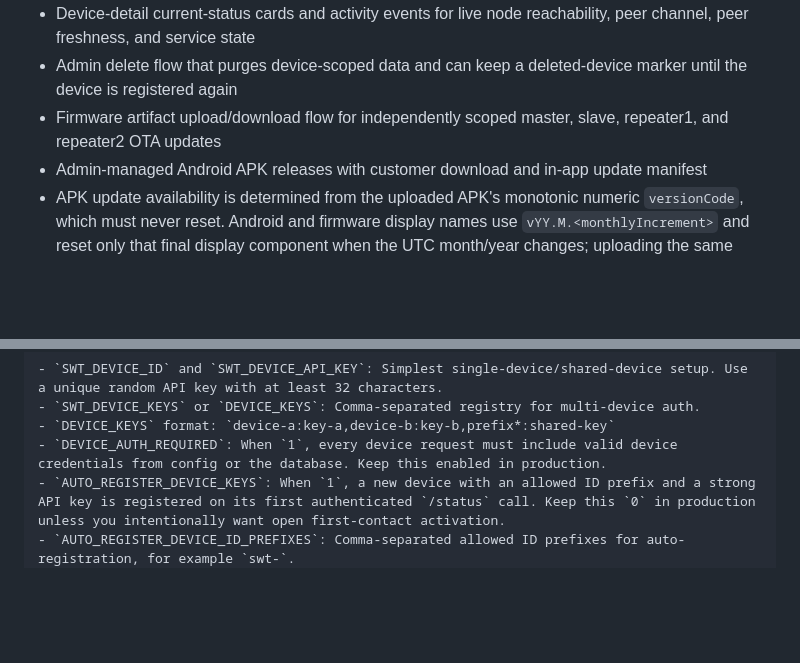
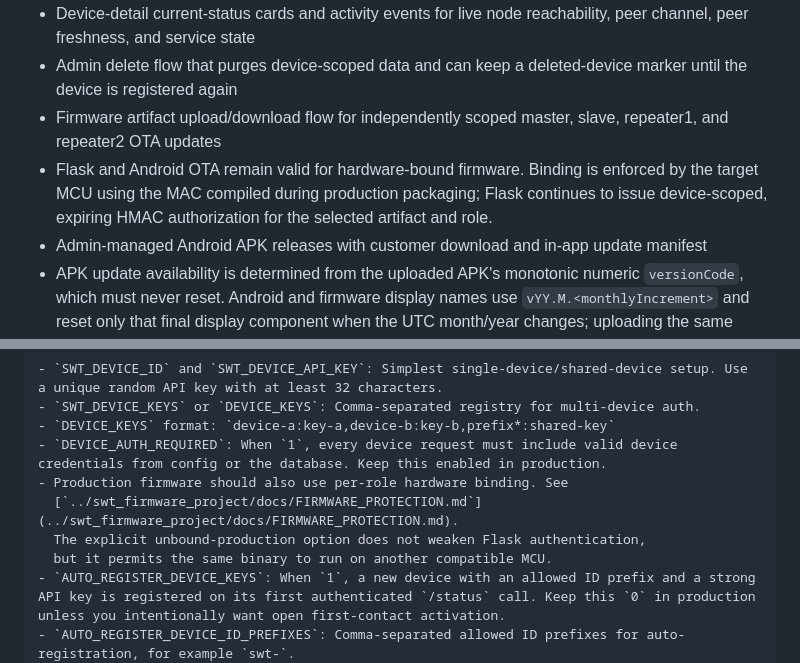
Before and after one commit to davshakya/swt_flask_project, a Markdown page: README.md, 2 parts joined by grey strips. GitHub-like rendering; blank space fills up the shorter version.

Commit message:
Publish latest Flask changes

```diff
--- a/README.md
+++ b/README.md
@@ -67,6 +67,10 @@ Cloud telemetry uploads, Android refreshes, and Flask dashboard polling use `SWT
 - Device-detail current-status cards and activity events for live node reachability, peer channel, peer freshness, and service state
 - Admin delete flow that purges device-scoped data and can keep a deleted-device marker until the device is registered again
 - Firmware artifact upload/download flow for independently scoped master, slave, repeater1, and repeater2 OTA updates
+- Flask and Android OTA remain valid for hardware-bound firmware. Binding is
+  enforced by the target MCU using the MAC compiled during production
+  packaging; Flask continues to issue device-scoped, expiring HMAC
+  authorization for the selected artifact and role.
 - Admin-managed Android APK releases with customer download and in-app update manifest
 - APK update availability is determined from the uploaded APK's monotonic numeric `versionCode`, which must never reset. Android and firmware display names use `vYY.M.<monthlyIncrement>` and reset only that final display component when the UTC month/year changes; uploading the same Android numeric code again does not create an update
 - A successful firmware upload replaces the previous artifact for the same device and selected role (`master`, `slave`, `repeater1`, or `repeater2`). Repeater artifacts use distinct derived device identities and are never shared between indices. A successful Android upload replaces all previous APK releases. Old database rows and obsolete stored files are removed only after the replacement is registered successfully.
@@ -308,6 +312,10 @@ environment variables may still be used when the platform injects them.
 - `SWT_DEVICE_KEYS` or `DEVICE_KEYS`: Comma-separated registry for multi-device auth.
 - `DEVICE_KEYS` format: `device-a:key-a,device-b:key-b,prefix*:shared-key`
 - `DEVICE_AUTH_REQUIRED`: When `1`, every device request must include valid device credentials from config or the database. Keep this enabled in production.
+- Production firmware should also use per-role hardware binding. See
+  [`../swt_firmware_project/docs/FIRMWARE_PROTECTION.md`](../swt_firmware_project/docs/FIRMWARE_PROTECTION.md).
+  The explicit unbound-production option does not weaken Flask authentication,
+  but it permits the same binary to run on another compatible MCU.
 - `AUTO_REGISTER_DEVICE_KEYS`: When `1`, a new device with an allowed ID prefix and a strong API key is registered on its first authenticated `/status` call. Keep this `0` in production unless you intentionally want open first-contact activation.
 - `AUTO_REGISTER_DEVICE_ID_PREFIXES`: Comma-separated allowed ID prefixes for auto-registration, for example `swt-`.
 - `AUTO_REGISTER_DEVICE_KEY_MIN_LENGTH`: Minimum API key length for auto-registration. Use `32` or higher.
```
